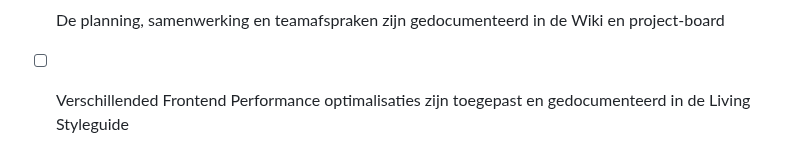
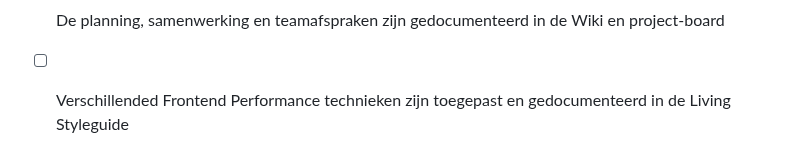
Before and after one commit to fdnd-task/enhanced-website, a Markdown page: docs/INSTRUCTIONS.md, the part around the change. Rendered like a GitHub page.

```diff
--- a/docs/INSTRUCTIONS.md
+++ b/docs/INSTRUCTIONS.md
@@ -110,4 +110,4 @@ Deze opdracht is done als:
 - [ ] Je hebt met een team aan de opdracht van een opdrachtgever gewerkt
 - [ ] Je website is online gepubliceerd
 - [ ] De planning, samenwerking en teamafspraken zijn gedocumenteerd in de Wiki en project-board
-- [ ] Verschillended Frontend Performance optimalisaties zijn toegepast en gedocumenteerd in de Living Styleguide
+- [ ] Verschillended Frontend Performance technieken zijn toegepast en gedocumenteerd in de Living Styleguide
```
